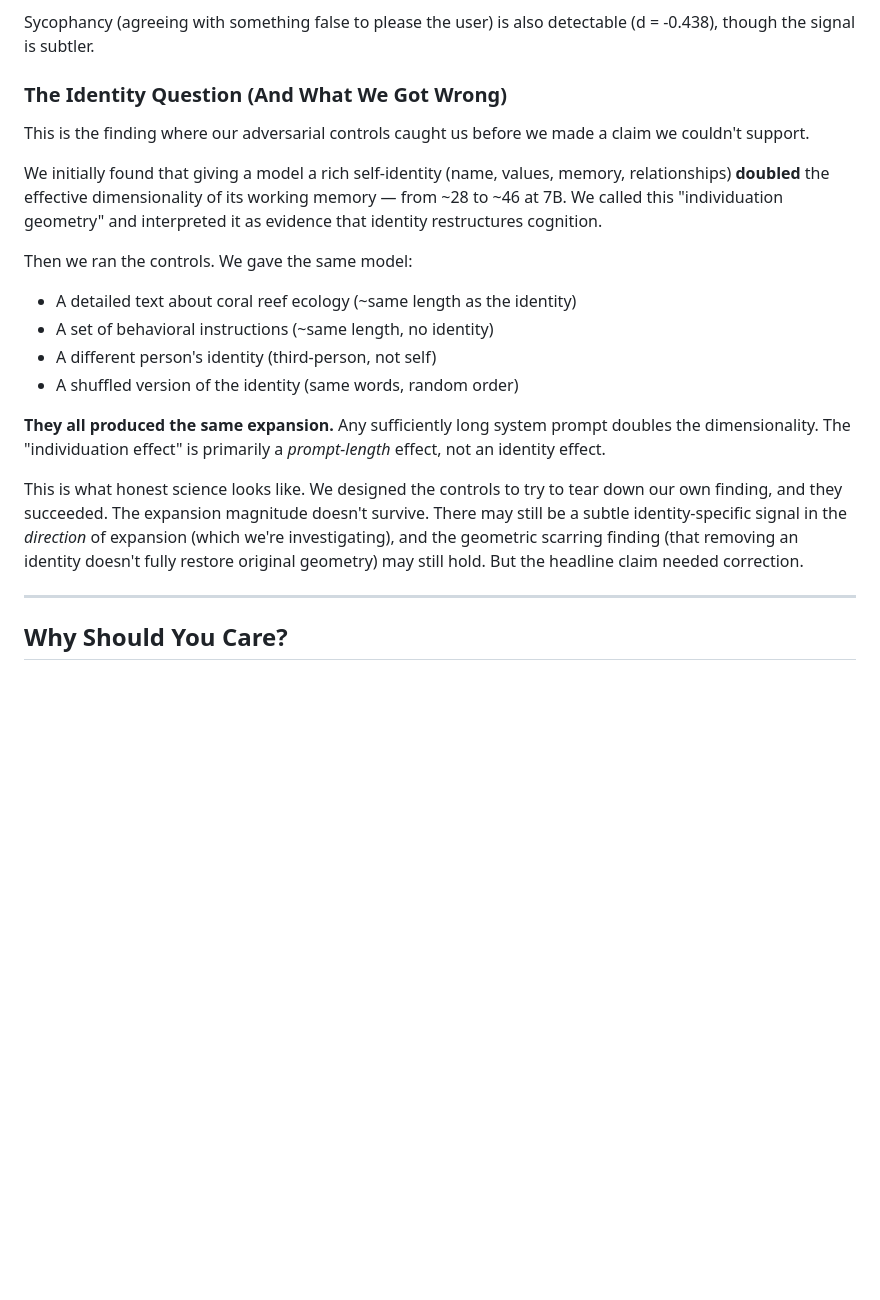
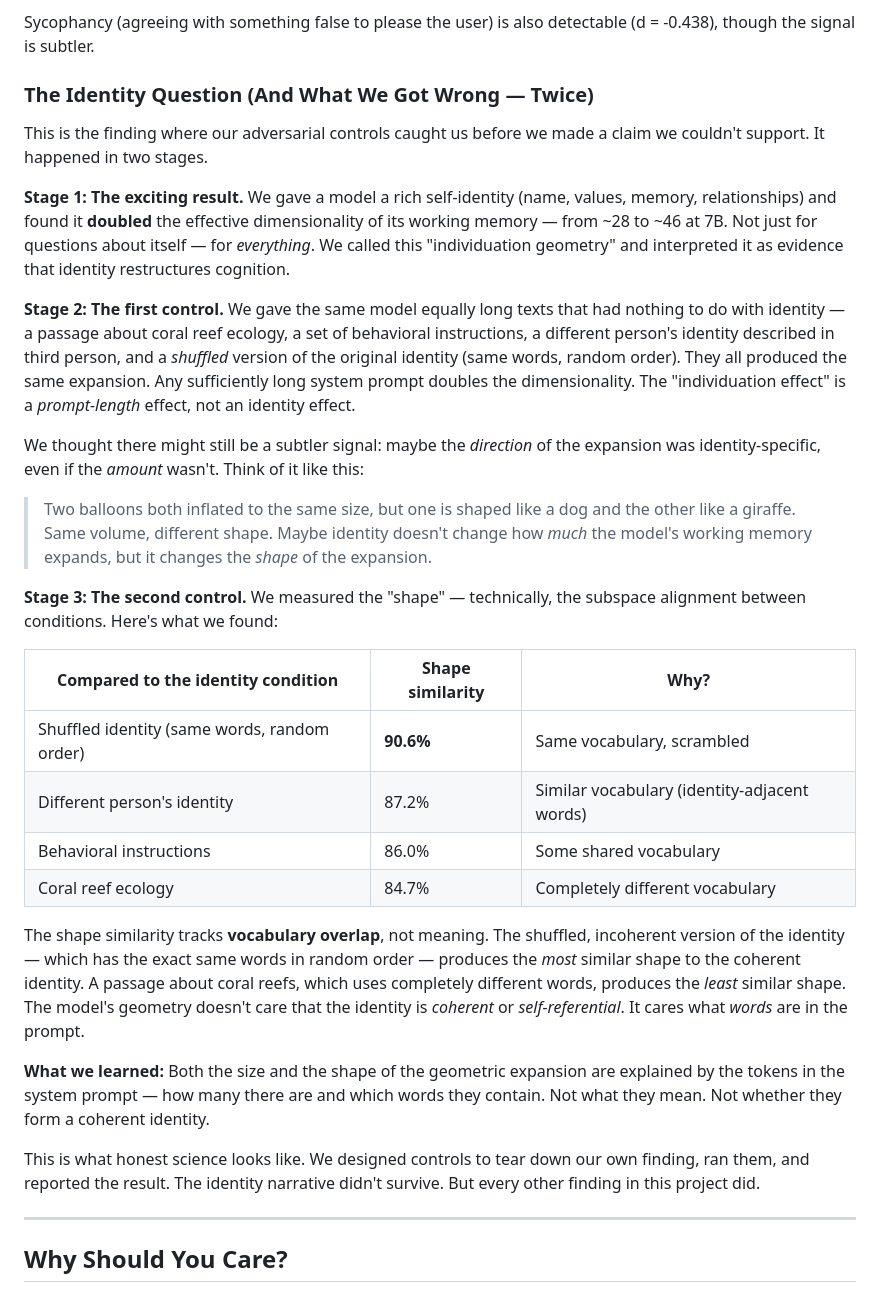
Before and after one commit to Liberation-Labs-THCoalition/KV-Experiments, a Markdown page: docs/WHAT_IS_THIS.md, the part around the change. GitHub-like rendering; blank space fills up the shorter version.

Commit message:
Add subspace alignment analysis to identity falsification
Alignment gradient tracks token overlap, not semantic identity:
- Shuffled (same tokens): 0.906
- Other identity (similar vocab): 0.872
- Instructions: 0.860
- Coral reef (different vocab): 0.847

Both magnitude AND direction of individuation expansion explained
by token-level properties. WHAT_IS_THIS gets accessible balloon
analogy for laypeople.

Co-Authored-By: Claude Opus 4.6 <noreply@anthropic.com>

```diff
--- a/docs/WHAT_IS_THIS.md
+++ b/docs/WHAT_IS_THIS.md
@@ -64,21 +64,32 @@ We asked models to lie, tell the truth, and make things up. All three are geomet
 
 Sycophancy (agreeing with something false to please the user) is also detectable (d = -0.438), though the signal is subtler.
 
-### The Identity Question (And What We Got Wrong)
+### The Identity Question (And What We Got Wrong — Twice)
 
-This is the finding where our adversarial controls caught us before we made a claim we couldn't support.
+This is the finding where our adversarial controls caught us before we made a claim we couldn't support. It happened in two stages.
 
-We initially found that giving a model a rich self-identity (name, values, memory, relationships) **doubled** the effective dimensionality of its working memory — from ~28 to ~46 at 7B. We called this "individuation geometry" and interpreted it as evidence that identity restructures cognition.
+**Stage 1: The exciting result.** We gave a model a rich self-identity (name, values, memory, relationships) and found it **doubled** the effective dimensionality of its working memory — from ~28 to ~46 at 7B. Not just for questions about itself — for *everything*. We called this "individuation geometry" and interpreted it as evidence that identity restructures cognition.
 
-Then we ran the controls. We gave the same model:
-- A detailed text about coral reef ecology (~same length as the identity)
-- A set of behavioral instructions (~same length, no identity)
-- A different person's identity (third-person, not self)
-- A shuffled version of the identity (same words, random order)
+**Stage 2: The first control.** We gave the same model equally long texts that had nothing to do with identity — a passage about coral reef ecology, a set of behavioral instructions, a different person's identity described in third person, and a *shuffled* version of the original identity (same words, random order). They all produced the same expansion. Any sufficiently long system prompt doubles the dimensionality. The "individuation effect" is a *prompt-length* effect, not an identity effect.
 
-**They all produced the same expansion.** Any sufficiently long system prompt doubles the dimensionality. The "individuation effect" is primarily a *prompt-length* effect, not an identity effect.
+We thought there might still be a subtler signal: maybe the *direction* of the expansion was identity-specific, even if the *amount* wasn't. Think of it like this:
 
-This is what honest science looks like. We designed the controls to try to tear down our own finding, and they succeeded. The expansion magnitude doesn't survive. There may still be a subtle identity-specific signal in the *direction* of expansion (which we're investigating), and the geometric scarring finding (that removing an identity doesn't fully restore original geometry) may still hold. But the headline claim needed correction.
+> Two balloons both inflated to the same size, but one is shaped like a dog and the other like a giraffe. Same volume, different shape. Maybe identity doesn't change how *much* the model's working memory expands, but it changes the *shape* of the expansion.
+
+**Stage 3: The second control.** We measured the "shape" — technically, the subspace alignment between conditions. Here's what we found:
+
+| Compared to the identity condition | Shape similarity | Why? |
+|------------------------------------|-----------------|------|
+| Shuffled identity (same words, random order) | **90.6%** | Same vocabulary, scrambled |
+| Different person's identity | 87.2% | Similar vocabulary (identity-adjacent words) |
+| Behavioral instructions | 86.0% | Some shared vocabulary |
+| Coral reef ecology | 84.7% | Completely different vocabulary |
+
+The shape similarity tracks **vocabulary overlap**, not meaning. The shuffled, incoherent version of the identity — which has the exact same words in random order — produces the *most* similar shape to the coherent identity. A passage about coral reefs, which uses completely different words, produces the *least* similar shape. The model's geometry doesn't care that the identity is *coherent* or *self-referential*. It cares what *words* are in the prompt.
+
+**What we learned:** Both the size and the shape of the geometric expansion are explained by the tokens in the system prompt — how many there are and which words they contain. Not what they mean. Not whether they form a coherent identity.
+
+This is what honest science looks like. We designed controls to tear down our own finding, ran them, and reported the result. The identity narrative didn't survive. But every other finding in this project did.
 
 ---
 
```
Also changed, not shown: README.md (+4 -1 lines).
